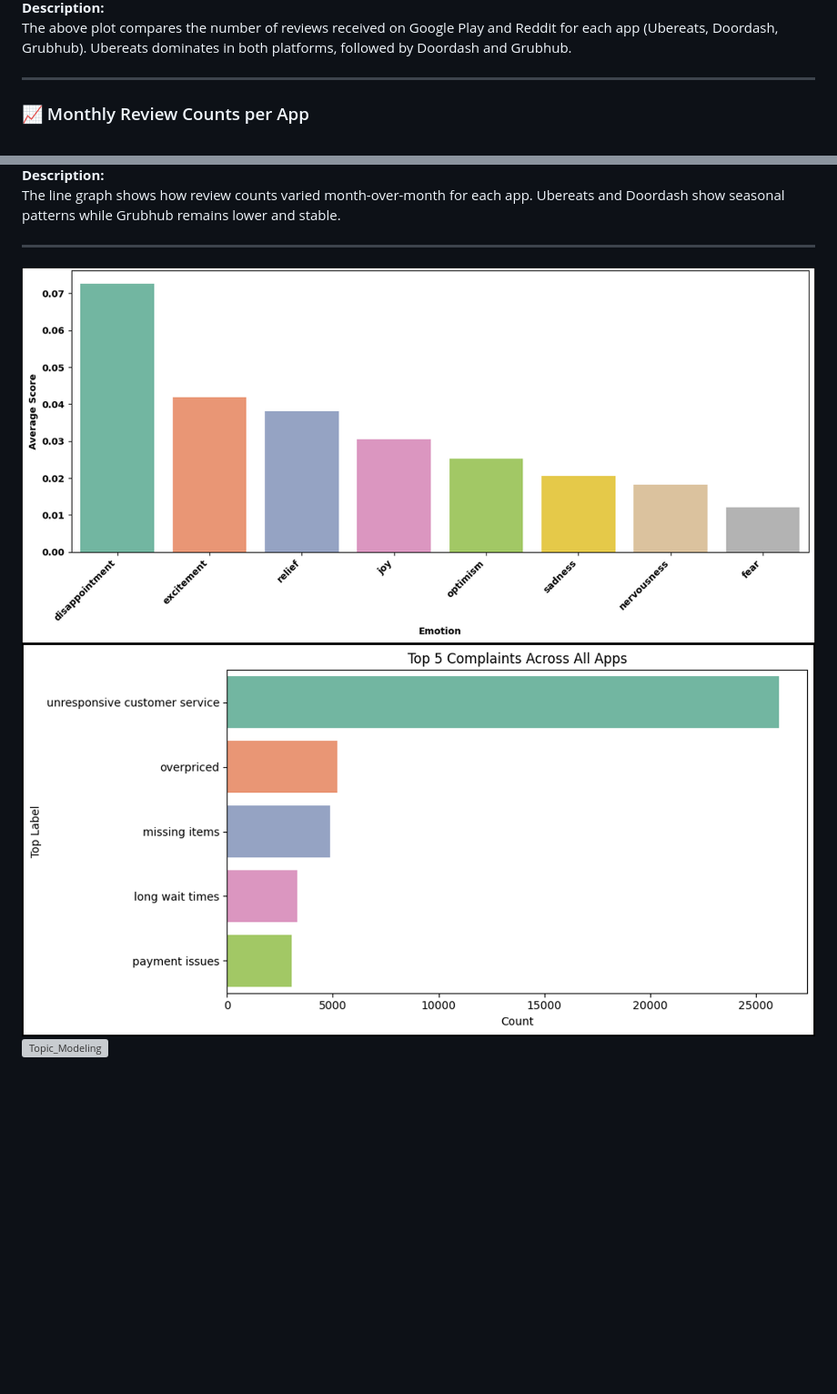
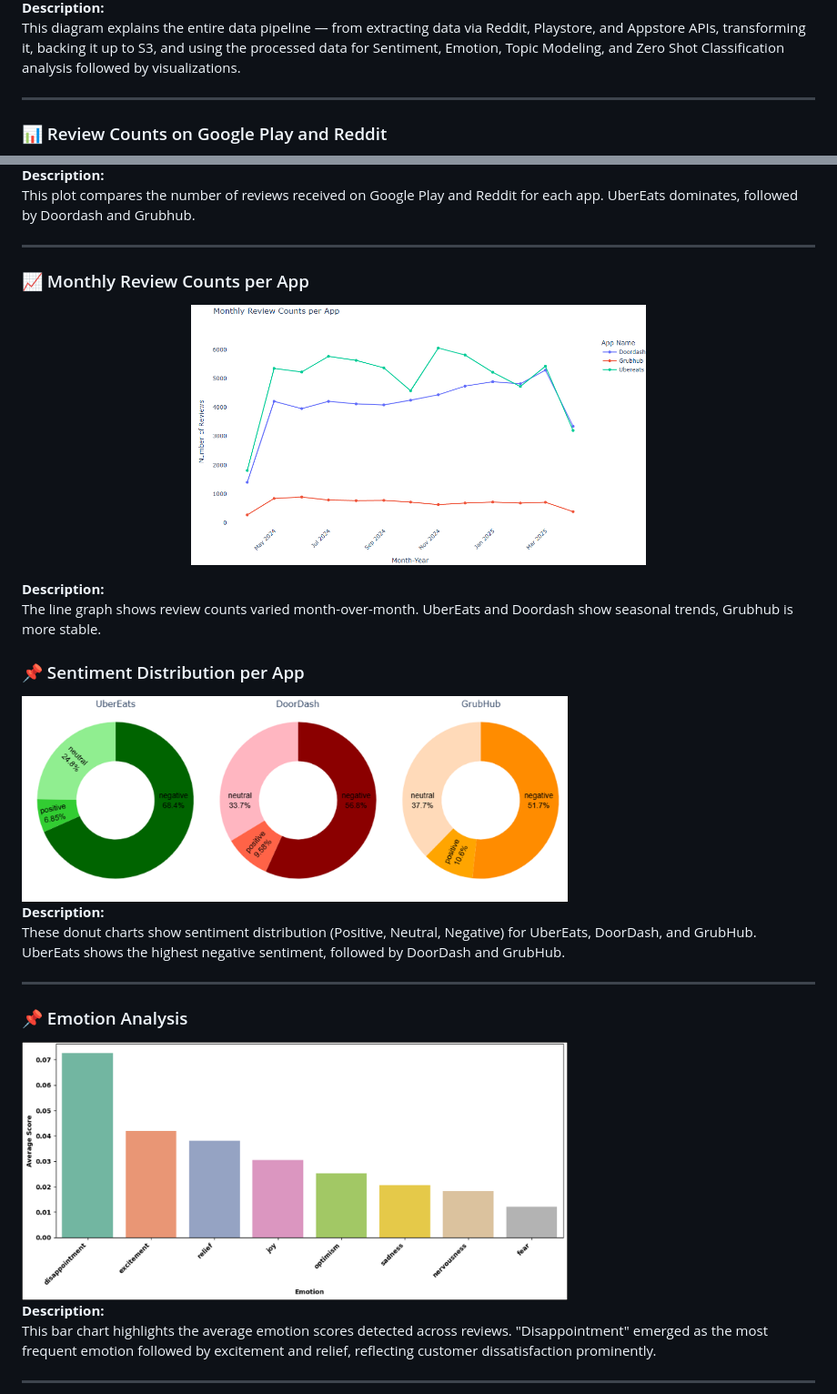
Before and after one commit to chirag1902/Multi-Platform-Review-Analysis-for-Food-Delivery-Apps, a Markdown page: README.md, 2 parts joined by grey strips. Shown: that part at 91% size. Rendered like a GitHub page; blank space fills up the shorter version; grey boxes are pictures that could not be loaded.

Commit message:
Plots and Data Link Updated

```diff
--- a/README.md
+++ b/README.md
@@ -175,8 +178,8 @@ You should have at least one interactive data widget.
 
 **Description:**
-The above plot compares the number of reviews received on Google Play and Reddit for each app (Ubereats, Doordash, Grubhub). Ubereats dominates in both platforms, followed by Doordash and Grubhub.
+This diagram explains the entire data pipeline — from extracting data via Reddit, Playstore, and Appstore APIs, transforming it, backing it up to S3, and using the processed data for Sentiment, Emotion, Topic Modeling, and Zero Shot Classification analysis followed by visualizations.
 
 ---
 
-### 📈 Monthly Review Counts per App
+### 📊 Review Counts on Google Play and Reddit
 
@@ -184,9 +189,34 @@ The above plot compares the number of reviews received on Google Play and Reddit
 
 **Description:**
-The line graph shows how review counts varied month-over-month for each app. Ubereats and Doordash show seasonal patterns while Grubhub remains lower and stable.
+This plot compares the number of reviews received on Google Play and Reddit for each app. UberEats dominates, followed by Doordash and Grubhub.
 
 ---
 
-![Emotion_Analysis](src/Emotion_Analysis.png)
-![Zero-Shot_Classification](src/Zero-Shot_Cassification.png)
-![Topic_Modeling](src/Topic_Modeling)
+
+### 📈 Monthly Review Counts per App
+
+<p align="center">
+  <img src="src/Yearly-Analysis.png" width="500"/>
+</p>
+
+**Description:**
+The line graph shows review counts varied month-over-month. UberEats and Doordash show seasonal trends, Grubhub is more stable.
+
+### 📌 Sentiment Distribution per App
+
+<img src="src/Pie_Chart.png" width="600">
+
+**Description:**
+These donut charts show sentiment distribution (Positive, Neutral, Negative) for UberEats, DoorDash, and GrubHub. UberEats shows the highest negative sentiment, followed by DoorDash and GrubHub.
+
+---
+
+### 📌 Emotion Analysis
+
+<img src="src/Emotion_Analysis.png" width="600">
+
+**Description:**
+This bar chart highlights the average emotion scores detected across reviews. "Disappointment" emerged as the most frequent emotion followed by excitement and relief, reflecting customer dissatisfaction prominently.
+
+---
+
```
Also changed, not shown: other parts of README.md (+32 -2 lines).
